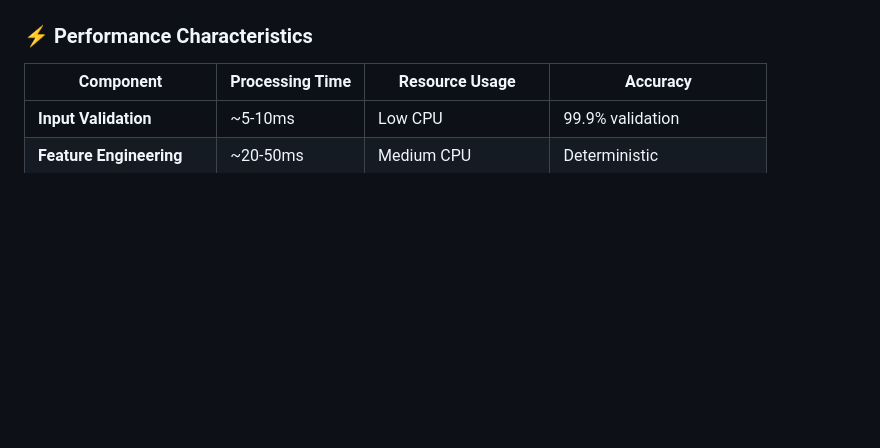
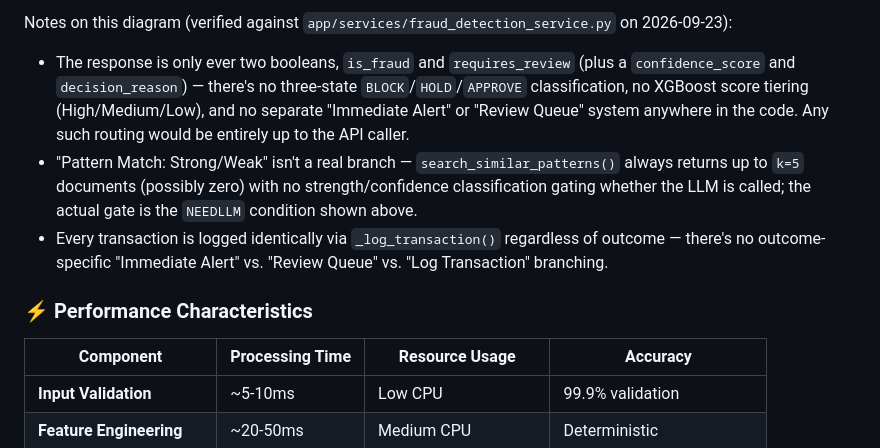
Before and after one commit to guruthanglearning/AILearning, a Markdown page: MLProjects/creditcardfrauddetection/README.md, the part around one of its changes. Drawn GitHub-style; blank space fills up the shorter version.

```diff
--- a/MLProjects/creditcardfrauddetection/README.md
+++ b/MLProjects/creditcardfrauddetection/README.md
@@ -1835,3 +1827,7 @@ graph TD
+Notes on this diagram (verified against `app/services/fraud_detection_service.py` on 2026-09-23):
+- The response is only ever two booleans, `is_fraud` and `requires_review` (plus a `confidence_score` and `decision_reason`) — there's no three-state `BLOCK`/`HOLD`/`APPROVE` classification, no XGBoost score tiering (High/Medium/Low), and no separate "Immediate Alert" or "Review Queue" system anywhere in the code. Any such routing would be entirely up to the API caller.
+- "Pattern Match: Strong/Weak" isn't a real branch — `search_similar_patterns()` always returns up to `k=5` documents (possibly zero) with no strength/confidence classification gating whether the LLM is called; the actual gate is the `NEEDLLM` condition shown above.
+- Every transaction is logged identically via `_log_transaction()` regardless of outcome — there's no outcome-specific "Immediate Alert" vs. "Review Queue" vs. "Log Transaction" branching.
 
 ### ⚡ **Performance Characteristics**
 
```
Also changed, not shown: other parts of MLProjects/creditcardfrauddetection/README.md (+99 -107 lines).
